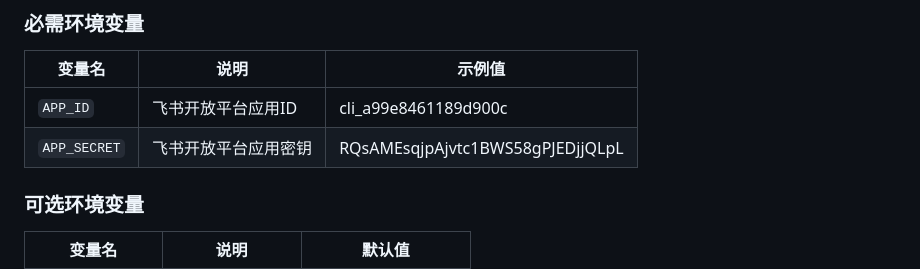
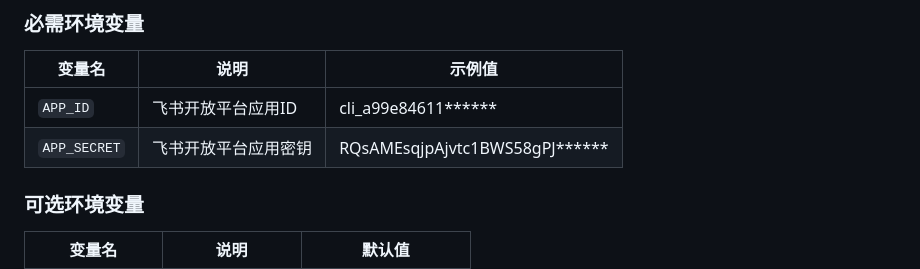
Before and after one commit to iexe/feishu_api, a Markdown page: DEPLOYMENT.md, the part around the change. GitHub-like rendering.

Commit message:
更新文档

```diff
--- a/DEPLOYMENT.md
+++ b/DEPLOYMENT.md
@@ -77,8 +77,8 @@ docker run -d \
 
 | 变量名 | 说明 | 示例值 |
 |--------|------|--------|
-| `APP_ID` | 飞书开放平台应用ID | cli_a99e8461189d900c |
-| `APP_SECRET` | 飞书开放平台应用密钥 | RQsAMEsqjpAjvtc1BWS58gPJEDjjQLpL |
+| `APP_ID` | 飞书开放平台应用ID | cli_a99e84611****** |
+| `APP_SECRET` | 飞书开放平台应用密钥 | RQsAMEsqjpAjvtc1BWS58gPJ****** |
 
 ### 可选环境变量
 
```
